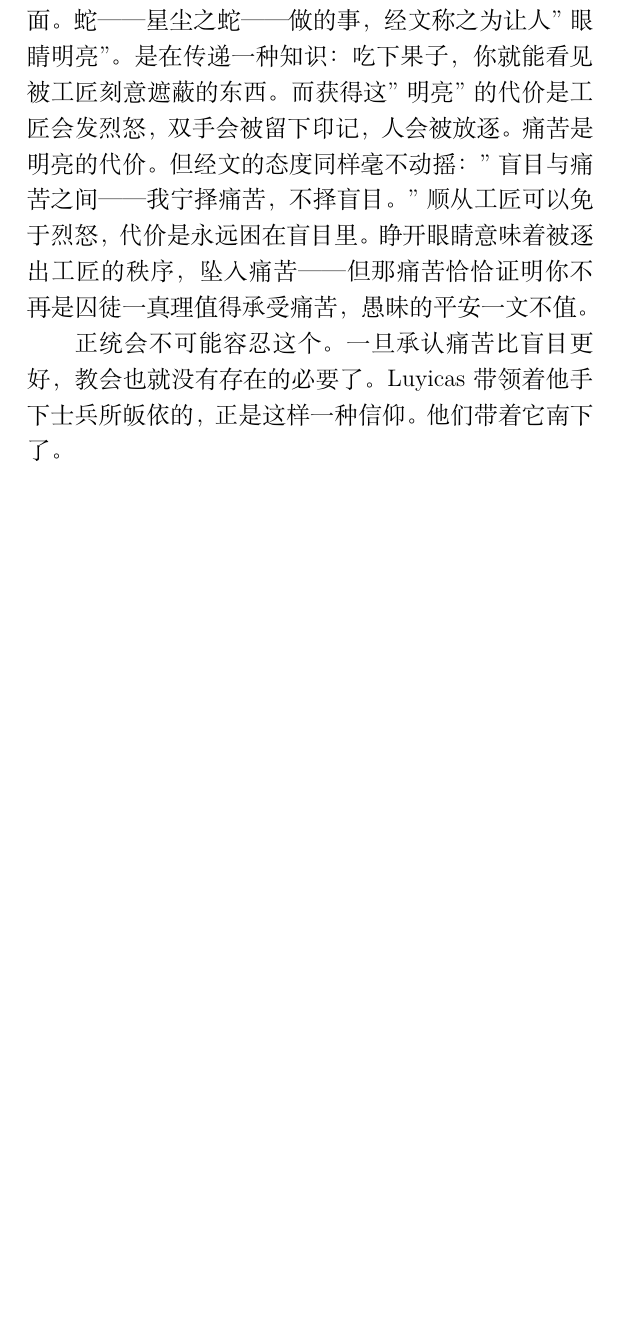
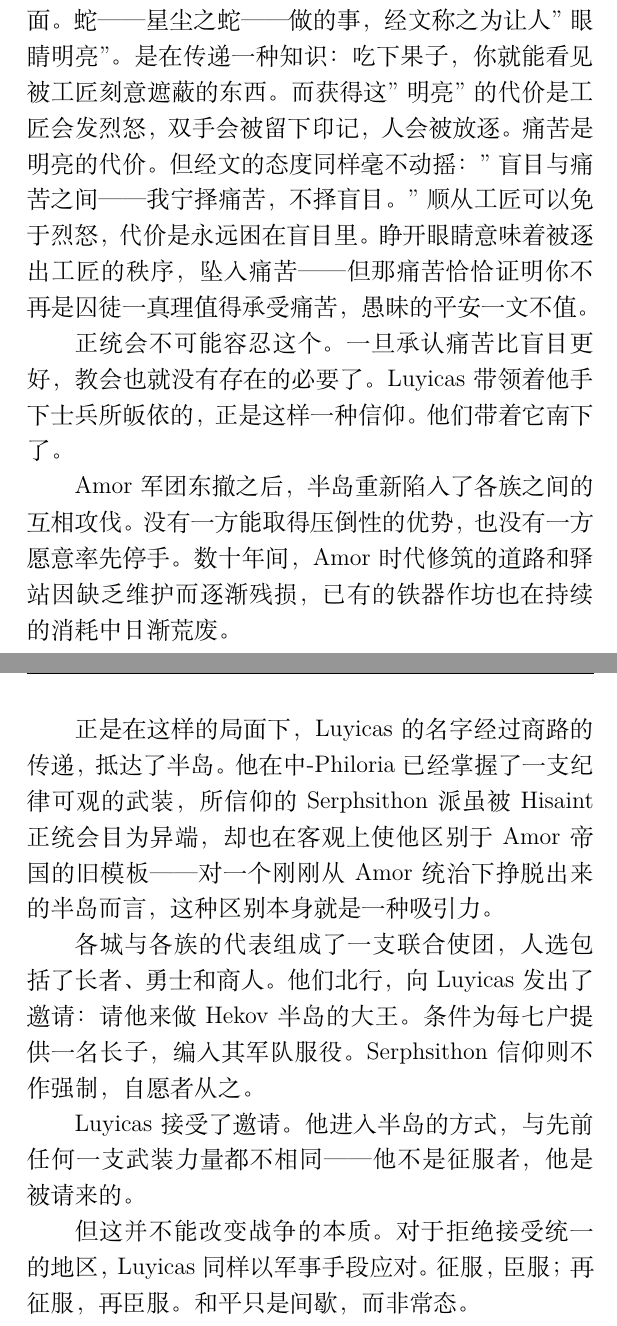
Before and after one commit to BassttElSevic/Eullossetch_History, a LaTeX book (main.tex, which reads chapters/chapter2.tex): part of page 22 of 26 before the commit and two parts of pages 22 and 23 of 27 after it, the two joined at a grey line, cut so that both start at the same text, the shorter picture padded with empty space. Compiled offline with XeLaTeX.

Commit message:
第二章结局初稿

```diff
--- a/chapters/chapter2.tex
+++ b/chapters/chapter2.tex
@@ -81,3 +81,13 @@ Luycas大王，抛开神话传说的那些部分，普遍认为，他来自\text
 所以Yah之女面对的，不是一个简单的"服从还是不服从"的选择。工匠的禁令不是道德的，是\textbf{狱卒的}。真正的至高者不在律法的背后，而在她自己的里面。蛇——星尘之蛇——做的事，经文称之为让人"眼睛明亮"。是在传递一种知识：吃下果子，你就能看见被工匠刻意遮蔽的东西。而获得这"明亮"的代价是工匠会发烈怒，双手会被留下印记，人会被放逐。痛苦是明亮的代价。但经文的态度同样毫不动摇："盲目与痛苦之间——我宁择痛苦，不择盲目。"顺从工匠可以免于烈怒，代价是永远困在盲目里。睁开眼睛意味着被逐出工匠的秩序，坠入痛苦——但那痛苦恰恰证明你不再是囚徒一真理值得承受痛苦，愚昧的平安一文不值。
 
 正统会不可能容忍这个。一旦承认痛苦比盲目更好，教会也就没有存在的必要了。Luyicas带领着他手下士兵所皈依的，正是这样一种信仰。他们带着它南下了。
+
+Amor军团东撤之后，半岛重新陷入了各族之间的互相攻伐。没有一方能取得压倒性的优势，也没有一方愿意率先停手。数十年间，Amor时代修筑的道路和驿站因缺乏维护而逐渐残损，已有的铁器作坊也在持续的消耗中日渐荒废。
+
+正是在这样的局面下，Luyicas的名字经过商路的传递，抵达了半岛。他在中-Philoria已经掌握了一支纪律可观的武装，所信仰的Serphsithon派虽被Hisaint正统会目为异端，却也在客观上使他区别于Amor帝国的旧模板——对一个刚刚从Amor统治下挣脱出来的半岛而言，这种区别本身就是一种吸引力。
+
+各城与各族的代表组成了一支联合使团，人选包括了长者、勇士和商人。他们北行，向Luyicas发出了邀请：请他来做Hekov半岛的大王。条件为每七户提供一名长子，编入其军队服役。Serphsithon信仰则不作强制，自愿者从之。
+
+Luyicas接受了邀请。他进入半岛的方式，与先前任何一支武装力量都不相同——他不是征服者，他是被请来的。
+
+但这并不能改变战争的本质。对于拒绝接受统一的地区，Luyicas同样以军事手段应对。征服，臣服；再征服，再臣服。和平只是间歇，而非常态。
```
